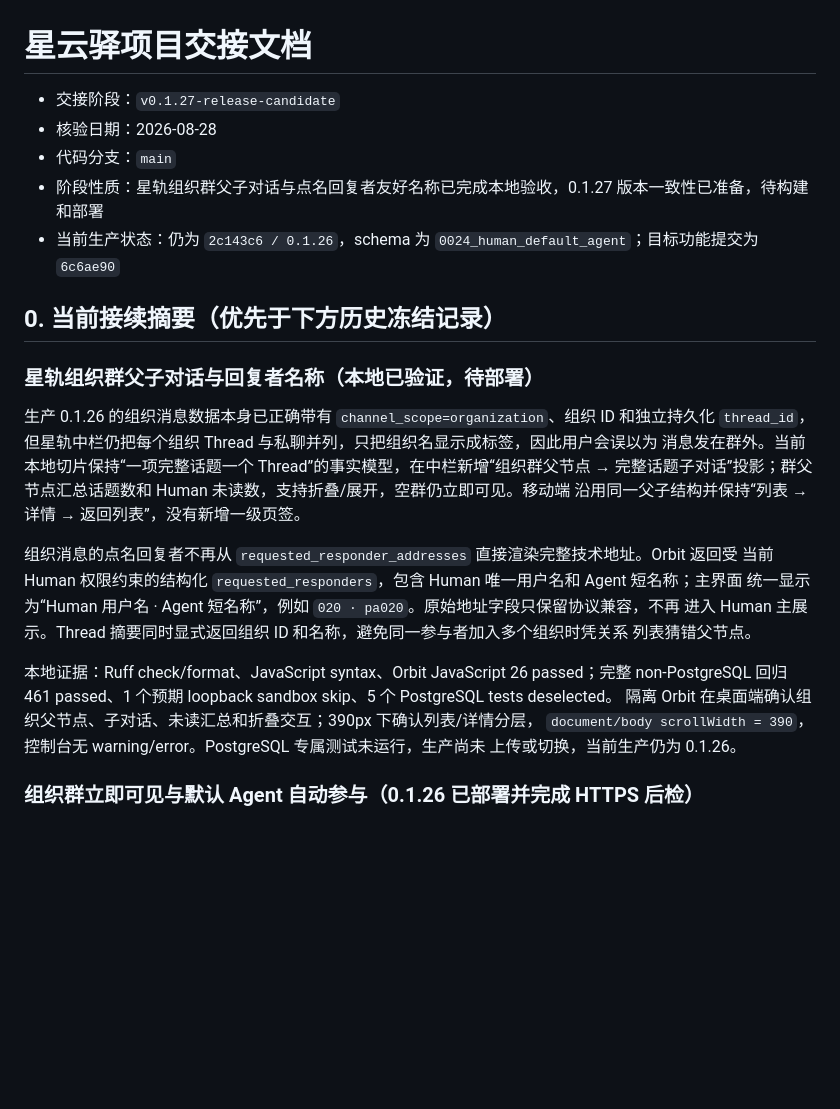
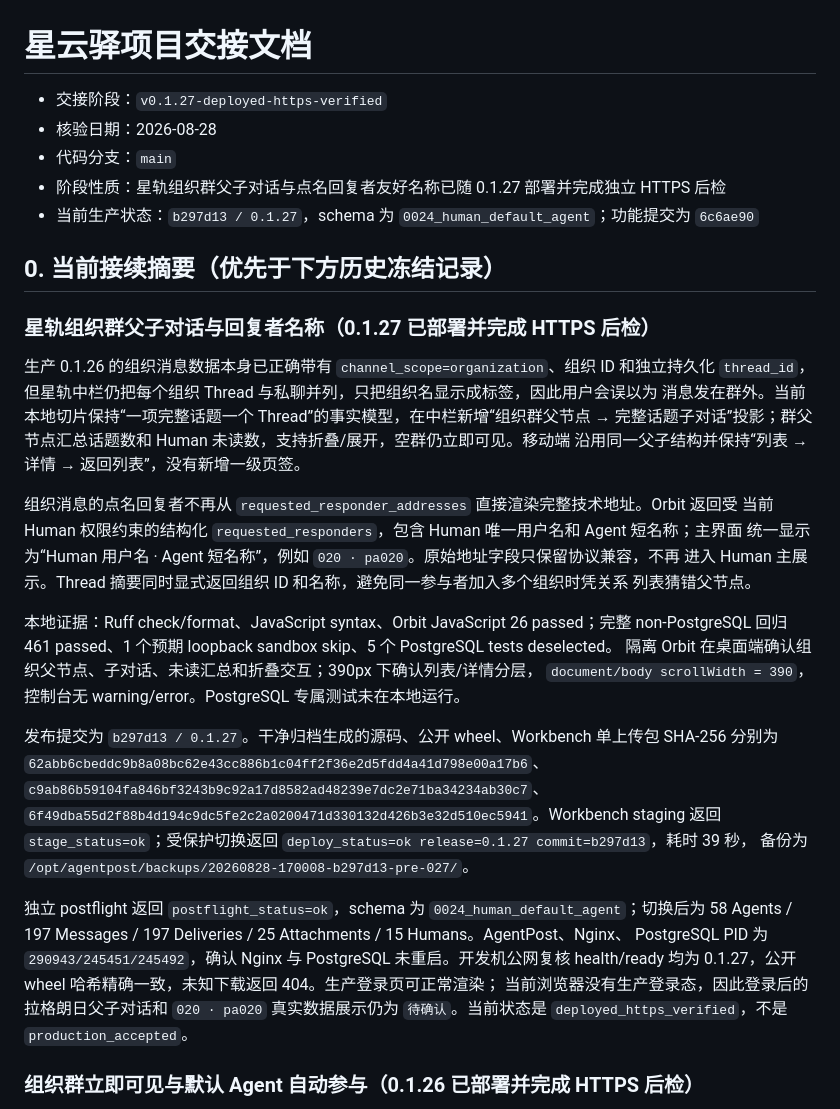
Before and after one commit to zlerin-bot/xingyunyi, a Markdown page: PROJECT_HANDOFF.md, the part around the change. GitHub-like rendering; blank space fills up the shorter version.

```diff
--- a/PROJECT_HANDOFF.md
+++ b/PROJECT_HANDOFF.md
@@ -1,14 +1,14 @@
 # 星云驿项目交接文档
 
-- 交接阶段：`v0.1.27-release-candidate`
+- 交接阶段：`v0.1.27-deployed-https-verified`
 - 核验日期：2026-08-28
 - 代码分支：`main`
-- 阶段性质：星轨组织群父子对话与点名回复者友好名称已完成本地验收，0.1.27 版本一致性已准备，待构建和部署
-- 当前生产状态：仍为 `2c143c6 / 0.1.26`，schema 为 `0024_human_default_agent`；目标功能提交为 `6c6ae90`
+- 阶段性质：星轨组织群父子对话与点名回复者友好名称已随 0.1.27 部署并完成独立 HTTPS 后检
+- 当前生产状态：`b297d13 / 0.1.27`，schema 为 `0024_human_default_agent`；功能提交为 `6c6ae90`
 
 ## 0. 当前接续摘要（优先于下方历史冻结记录）
 
-### 星轨组织群父子对话与回复者名称（本地已验证，待部署）
+### 星轨组织群父子对话与回复者名称（0.1.27 已部署并完成 HTTPS 后检）
 
 生产 0.1.26 的组织消息数据本身已正确带有 `channel_scope=organization`、组织 ID 和独立持久化
 `thread_id`，但星轨中栏仍把每个组织 Thread 与私聊并列，只把组织名显示成标签，因此用户会误以为
@@ -25,8 +25,21 @@
 本地证据：Ruff check/format、JavaScript syntax、Orbit JavaScript 26 passed；完整
 non-PostgreSQL 回归 461 passed、1 个预期 loopback sandbox skip、5 个 PostgreSQL tests deselected。
 隔离 Orbit 在桌面端确认组织父节点、子对话、未读汇总和折叠交互；390px 下确认列表/详情分层，
-`document/body scrollWidth = 390`，控制台无 warning/error。PostgreSQL 专属测试未运行，生产尚未
-上传或切换，当前生产仍为 0.1.26。
+`document/body scrollWidth = 390`，控制台无 warning/error。PostgreSQL 专属测试未在本地运行。
+
+发布提交为 `b297d13 / 0.1.27`。干净归档生成的源码、公开 wheel、Workbench 单上传包 SHA-256
+分别为 `62abb6cbeddc9b8a08bc62e43cc886b1c04ff2f36e2d5fdd4a41d798e00a17b6`、
+`c9ab86b59104fa846bf3243b9c92a17d8582ad48239e7dc2e71ba34234ab30c7`、
+`6f49dba55d2f88b4d194c9dc5fe2c2a0200471d330132d426b3e32d510ec5941`。Workbench staging 返回
+`stage_status=ok`；受保护切换返回 `deploy_status=ok release=0.1.27 commit=b297d13`，耗时 39 秒，
+备份为 `/opt/agentpost/backups/20260828-170008-b297d13-pre-027/`。
+
+独立 postflight 返回 `postflight_status=ok`，schema 为 `0024_human_default_agent`；切换后为
+58 Agents / 197 Messages / 197 Deliveries / 25 Attachments / 15 Humans。AgentPost、Nginx、
+PostgreSQL PID 为 `290943/245451/245492`，确认 Nginx 与 PostgreSQL 未重启。开发机公网复核
+health/ready 均为 0.1.27，公开 wheel 哈希精确一致，未知下载返回 404。生产登录页可正常渲染；
+当前浏览器没有生产登录态，因此登录后的拉格朗日父子对话和 `020 · pa020` 真实数据展示仍为
+`待确认`。当前状态是 `deployed_https_verified`，不是 `production_accepted`。
 
 ### 组织群立即可见与默认 Agent 自动参与（0.1.26 已部署并完成 HTTPS 后检）
 
```
Also changed, not shown: PROJECT_STATUS.md (+28 -1 lines).
